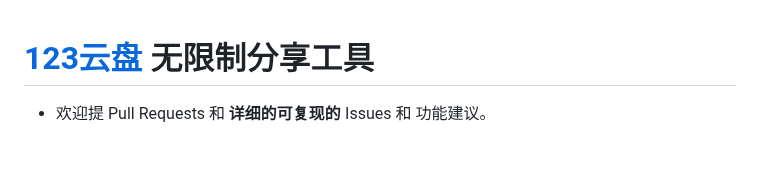
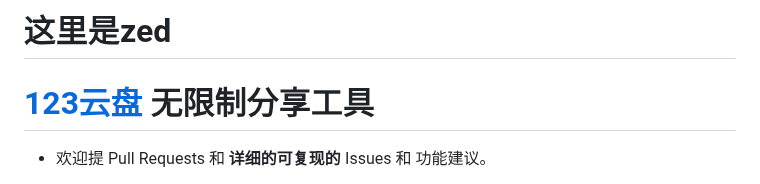
Before and after one commit to realcwj/123Pan-Unlimited-Share, a Markdown page: README.md, the part around the change. Rendered like a GitHub page; blank space fills up the shorter version.

Commit message:
Update README.md with my changes

```diff
--- a/README.md
+++ b/README.md
@@ -1,3 +1,4 @@
+# 这里是zed
 # [123云盘](https://www.123pan.com) 无限制分享工具
 
 - 欢迎提 Pull Requests 和 **详细的可复现的** Issues 和 功能建议。
```
